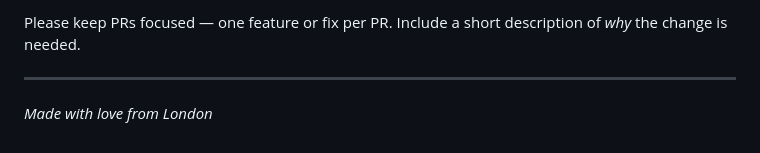
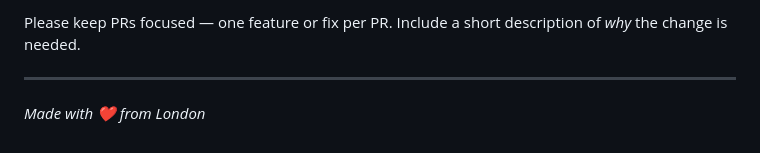
Before and after one commit to codexsameen/job-role-evaluator, a Markdown page: README.md, the part around the change. GitHub-like rendering.

Commit message:
Replace 'love' with heart emoji in footer
Co-Authored-By: Claude Sonnet 4.6 <noreply@anthropic.com>

```diff
--- a/README.md
+++ b/README.md
@@ -232,4 +232,4 @@ Please keep PRs focused — one feature or fix per PR. Include a short descripti
 
 ---
 
-_Made with love from London_
+_Made with ❤️ from London_
```
